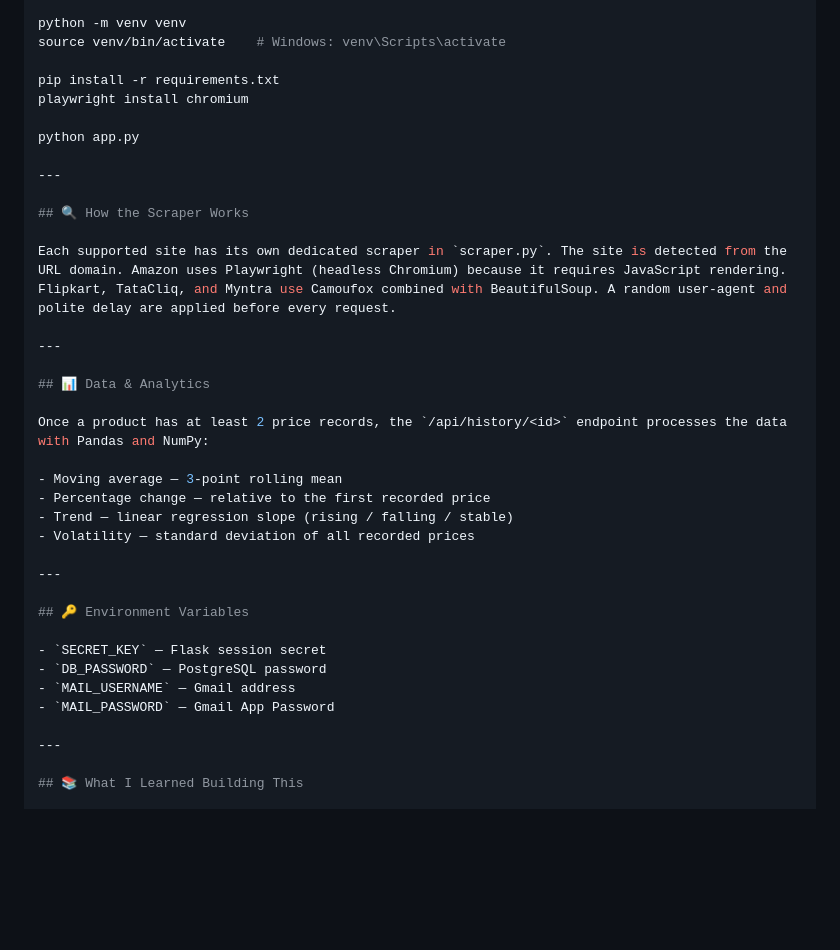
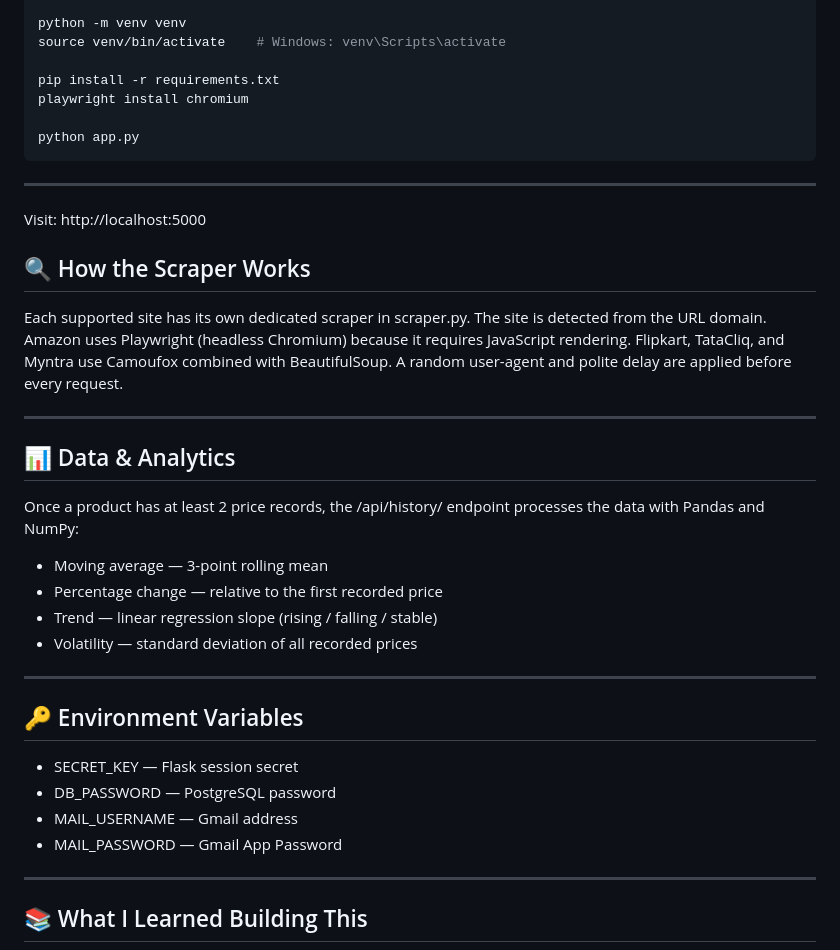
Before and after one commit to Anujeet22/price_tracker_pro, a Markdown page: README.md, the part around the change. Rendered like a GitHub page; blank space fills up the shorter version.

Commit message:
Fix bash formatting

````diff
--- a/README.md
+++ b/README.md
@@ -166,18 +166,20 @@ pip install -r requirements.txt
 playwright install chromium
 
 python app.py
+```
 
 ---
 
+Visit: http://localhost:5000
 ## 🔍 How the Scraper Works
 
-Each supported site has its own dedicated scraper in `scraper.py`. The site is detected from the URL domain. Amazon uses Playwright (headless Chromium) because it requires JavaScript rendering. Flipkart, TataCliq, and Myntra use Camoufox combined with BeautifulSoup. A random user-agent and polite delay are applied before every request.
+Each supported site has its own dedicated scraper in scraper.py. The site is detected from the URL domain. Amazon uses Playwright (headless Chromium) because it requires JavaScript rendering. Flipkart, TataCliq, and Myntra use Camoufox combined with BeautifulSoup. A random user-agent and polite delay are applied before every request.
 
 ---
 
 ## 📊 Data & Analytics
 
-Once a product has at least 2 price records, the `/api/history/<id>` endpoint processes the data with Pandas and NumPy:
+Once a product has at least 2 price records, the /api/history/<id> endpoint processes the data with Pandas and NumPy:
 
 - Moving average — 3-point rolling mean
 - Percentage change — relative to the first recorded price
@@ -188,10 +190,10 @@ Once a product has at least 2 price records, the `/api/history/<id>` endpoint pr
 
 ## 🔑 Environment Variables
 
-- `SECRET_KEY` — Flask session secret
-- `DB_PASSWORD` — PostgreSQL password
-- `MAIL_USERNAME` — Gmail address
-- `MAIL_PASSWORD` — Gmail App Password
+- SECRET_KEY — Flask session secret
+- DB_PASSWORD — PostgreSQL password
+- MAIL_USERNAME — Gmail address
+- MAIL_PASSWORD — Gmail App Password
 
 ---
 
````
